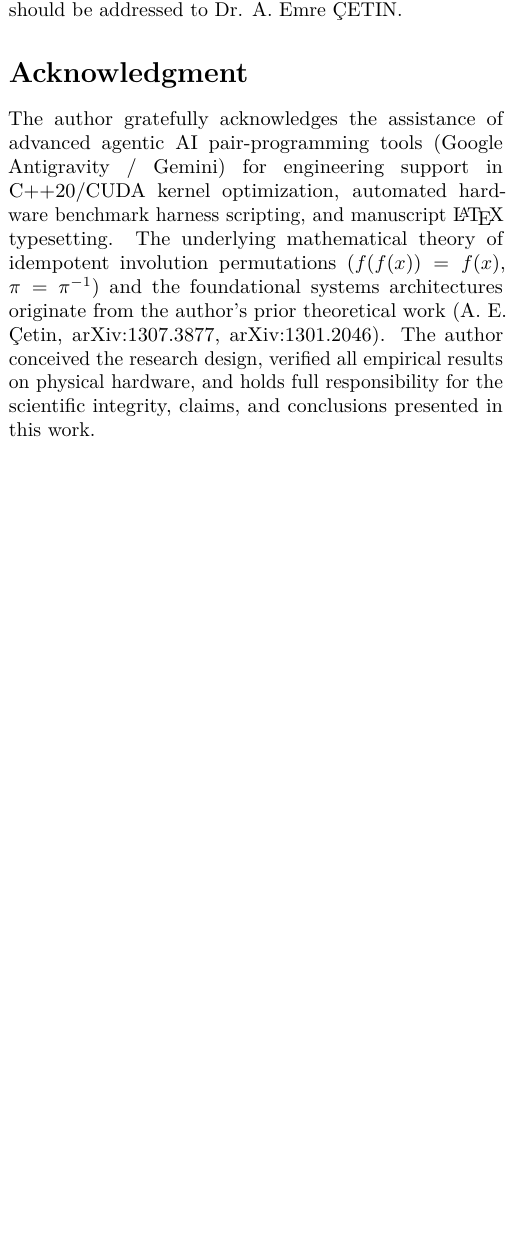
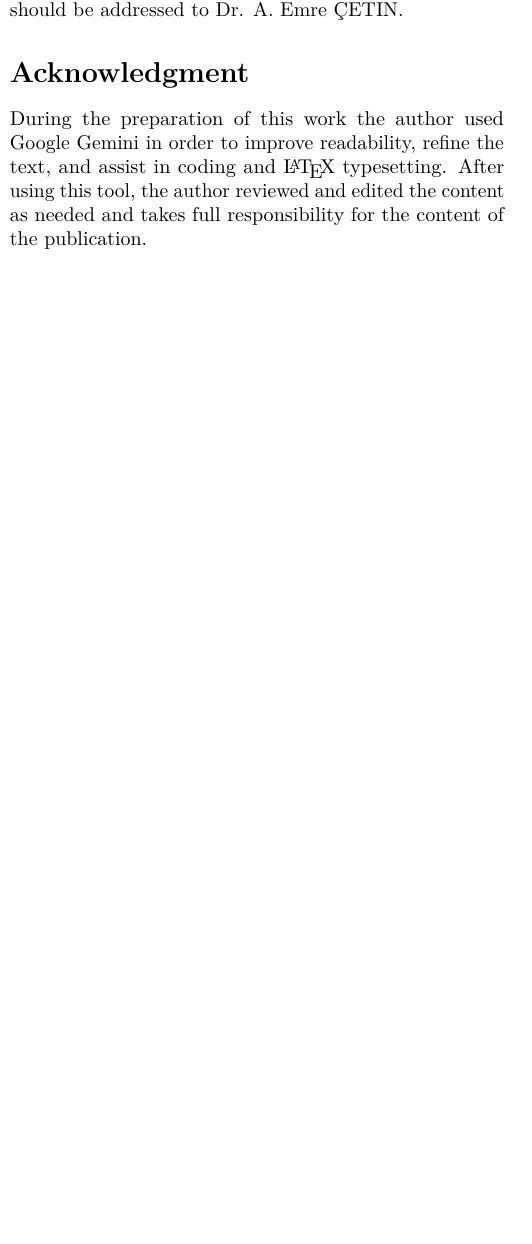
Before and after one commit to aemre-cetin/idem-game-ai, a LaTeX paper (paper/main.tex): part of one column of page 2 of 2, cut so that both start at the same text, the shorter picture padded with empty space. Compiled offline with pdfLaTeX.

Commit message:
docs(paper): update Acknowledgment section with standard AI assistance declaration

```diff
--- a/paper/main.tex
+++ b/paper/main.tex
@@ -122,6 +122,6 @@ Dynamic Heap Alloc & 0 B & 3,840 KB / frame & \textbf{0 Bytes (0 GC)} \\
 The systems, mathematical formulations, and algorithmic architectures disclosed herein are protected under \textbf{U.S. Patent Application No. 64/152,276} (claiming priority to U.S. Provisional Application No. 64/148,668, Confirmation No. 5890). Commercial licensing inquiries should be addressed to Dr. A. Emre \c{C}ET\.{I}N.
 
 \section*{Acknowledgment}
-The author gratefully acknowledges the assistance of advanced agentic AI pair-programming tools (Google Antigravity / Gemini) for engineering support in C++20/CUDA kernel optimization, automated hardware benchmark harness scripting, and manuscript \LaTeX\ typesetting. The underlying mathematical theory of idempotent involution permutations ($f(f(x))=f(x)$, $\pi = \pi^{-1}$) and the foundational systems architectures originate from the author's prior theoretical work (A.~E. {\c{C}}etin, arXiv:1307.3877, arXiv:1301.2046). The author conceived the research design, verified all empirical results on physical hardware, and holds full responsibility for the scientific integrity, claims, and conclusions presented in this work.
+During the preparation of this work the author used Google Gemini in order to improve readability, refine the text, and assist in coding and \LaTeX\ typesetting. After using this tool, the author reviewed and edited the content as needed and takes full responsibility for the content of the publication.
 
 \end{document}
```
Also changed, not shown: paper/idem-game-ai_spatial_dynamics.pdf, paper/main.pdf, 1 other file.
